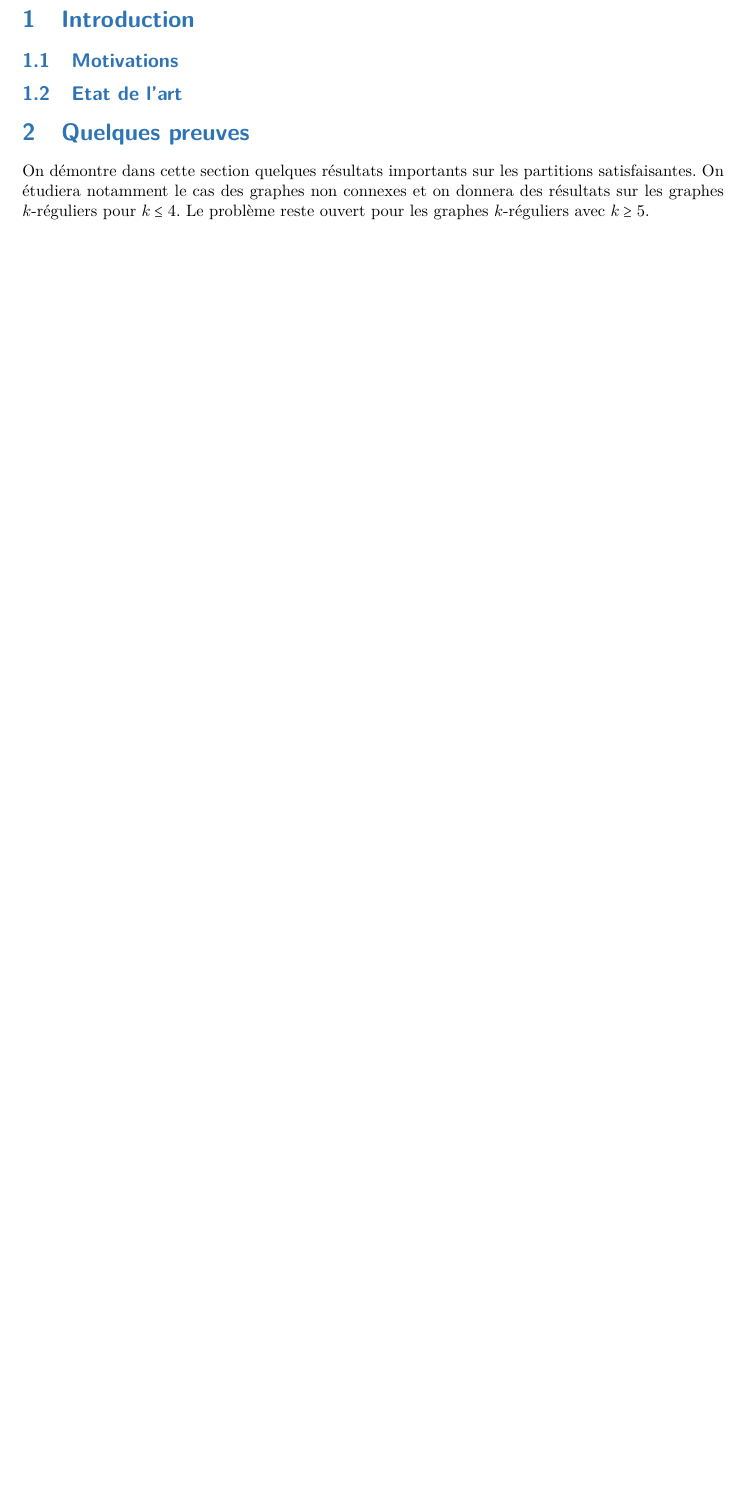
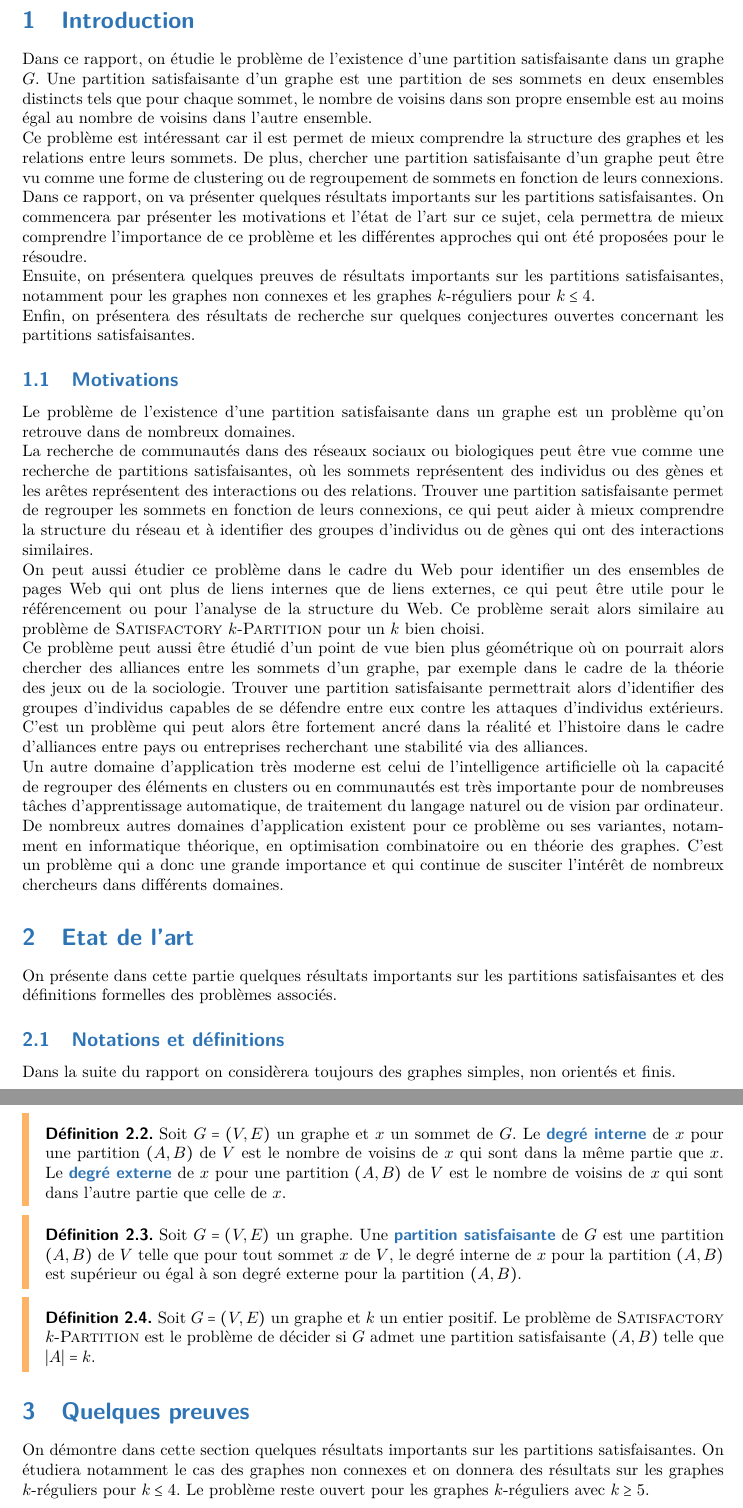
Before and after one commit to Ivan23BG/TER_M1, a LaTeX document (LaTeX/src/rapport/light_main.tex, which reads LaTeX/src/rapport/rapport_1.tex): part of page 2 of 4 before the commit and two parts of pages 2 and 3 of 5 after it, the two joined at a grey line, cut so that both start at the same text, the shorter picture padded with empty space. Compiled offline with pdfLaTeX.

Commit message:
rajout contenu debut rapport

```diff
--- a/LaTeX/src/rapport/rapport_1.tex
+++ b/LaTeX/src/rapport/rapport_1.tex
@@ -1,12 +1,53 @@
 \section{Introduction}\label{sec:s_1}
+Dans ce rapport, on étudie le problème de l'existence d'une partition satisfaisante dans un graphe \(G\).
+Une partition satisfaisante d'un graphe est une partition de ses sommets en deux ensembles distincts tels que pour chaque sommet, le nombre de voisins dans son propre ensemble est au moins égal au nombre de voisins dans l'autre ensemble.
+
+Ce problème est intéressant car il est permet de mieux comprendre la structure des graphes et les relations entre leurs sommets. De plus, chercher une partition satisfaisante d'un graphe peut être vu comme une forme de clustering ou de regroupement de sommets en fonction de leurs connexions.
+
+Dans ce rapport, on va présenter quelques résultats importants sur les partitions satisfaisantes.
+On commencera par présenter les motivations et l'état de l'art sur ce sujet, cela permettra de mieux comprendre l'importance de ce problème et les différentes approches qui ont été proposées pour le résoudre.\\
+Ensuite, on présentera quelques preuves de résultats importants sur les partitions satisfaisantes, notamment pour les graphes non connexes et les graphes \(k\)-réguliers pour \(k \leq 4\).\\
+Enfin, on présentera des résultats de recherche sur quelques conjectures ouvertes concernant les partitions satisfaisantes.
 
 \subsection{Motivations}\label{subsec:ss1_1}
+Le problème de l'existence d'une partition satisfaisante dans un graphe est un problème qu'on retrouve dans de nombreux domaines.
+
+La recherche de communautés dans des réseaux sociaux ou biologiques peut être vue comme une recherche de partitions satisfaisantes, où les sommets représentent des individus ou des gènes et les arêtes représentent des interactions ou des relations. Trouver une partition satisfaisante permet de regrouper les sommets en fonction de leurs connexions, ce qui peut aider à mieux comprendre la structure du réseau et à identifier des groupes d'individus ou de gènes qui ont des interactions similaires.
+
+On peut aussi étudier ce problème dans le cadre du Web pour identifier un des ensembles de pages Web qui ont plus de liens internes que de liens externes, ce qui peut être utile pour le référencement ou pour l'analyse de la structure du Web. Ce problème serait alors similaire au problème de \textsc{Satisfactory} \(k\)-\textsc{Partition} pour un \(k\) bien choisi.
+
+Ce problème peut aussi être étudié d'un point de vue bien plus géométrique où on pourrait alors chercher des alliances entre les sommets d'un graphe, par exemple dans le cadre de la théorie des jeux ou de la sociologie. Trouver une partition satisfaisante permettrait alors d'identifier des groupes d'individus capables de se défendre entre eux contre les attaques d'individus extérieurs. C'est un problème qui peut alors être fortement ancré dans la réalité et l'histoire dans le cadre d'alliances entre pays ou entreprises recherchant une stabilité via des alliances.
+
+Un autre domaine d'application très moderne est celui de l'intelligence artificielle où la capacité de regrouper des éléments en clusters ou en communautés est très importante pour de nombreuses tâches d'apprentissage automatique, de traitement du langage naturel ou de vision par ordinateur.
+
+De nombreux autres domaines d'application existent pour ce problème ou ses variantes, notamment en informatique théorique, en optimisation combinatoire ou en théorie des graphes. C'est un problème qui a donc une grande importance et qui continue de susciter l'intérêt de nombreux chercheurs dans différents domaines.
 
 
-\subsection{Etat de l'art}\label{subsec:ss1_2}
+\section{Etat de l'art}\label{sec:s_2}
+On présente dans cette partie quelques résultats importants sur les partitions satisfaisantes et des définitions formelles des problèmes associés.
+
+\subsection{Notations et définitions}\label{subsec:ss2_1}
+Dans la suite du rapport on considèrera toujours des graphes simples, non orientés et finis.
+
+\begin{definition}
+    Soit \(G = (V, E)\) un graphe et \(x\) un sommet de \(G\).
+    Le \defemph{degré interne} de \(x\) pour une partition \((A, B)\) de \(V\) est le nombre de voisins de \(x\) qui sont dans la même partie que \(x\).
+    Le \defemph{degré externe} de \(x\) pour une partition \((A, B)\) de \(V\) est le nombre de voisins de \(x\) qui sont dans l'autre partie que celle de \(x\).
+\end{definition}
+
+\begin{definition}
+    Soit \(G = (V, E)\) un graphe.
+    Une \defemph{partition satisfaisante} de \(G\) est une partition \((A, B)\) de \(V\) telle que pour tout sommet \(x\) de \(V\), le degré interne de \(x\) pour la partition \((A, B)\) est supérieur ou égal à son degré externe pour la partition \((A, B)\).
+\end{definition}
+
+\begin{definition}
+    Soit \(G = (V, E)\) un graphe et \(k\) un entier positif.
+    Le problème de \textsc{Satisfactory} \(k\)-\textsc{Partition} est le problème de décider si \(G\) admet une partition satisfaisante \((A, B)\) telle que \(|A| = k\).
+\end{definition}
 
 
-\section{Quelques preuves}\label{sec:s_2}
+
+\section{Quelques preuves}\label{sec:s_3}
 
 On démontre dans cette section quelques résultats importants sur les partitions satisfaisantes.
 On étudiera notamment le cas des graphes non connexes et on donnera des résultats sur les graphes \(k\)-réguliers pour \(k \leq 4\).
```
Also changed, not shown: LaTeX/src/rapport/rapport_1.tex (12 more changed lines).
